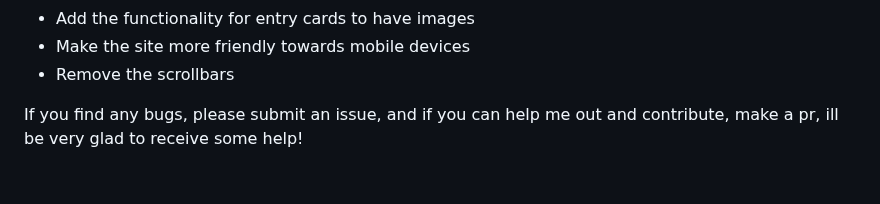
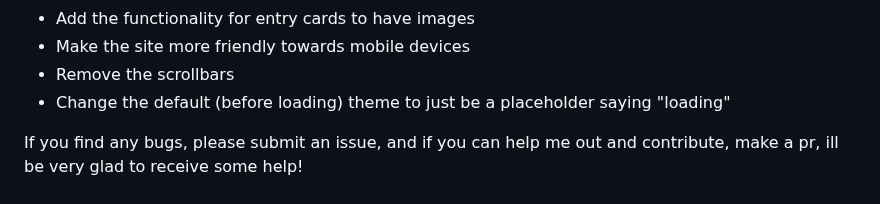
Before and after one commit to vadik317/markdown-blog, a Markdown page: README.md, the part around the change. Rendered like a GitHub page.

```diff
--- a/README.md
+++ b/README.md
@@ -15,6 +15,7 @@ There are some things I still need to do before this can be considered finalized
 * Add the functionality for entry cards to have images
 * Make the site more friendly towards mobile devices
 * Remove the scrollbars
+* Change the default (before loading) theme to just be a placeholder saying "loading"
 
 </br>
 
```
